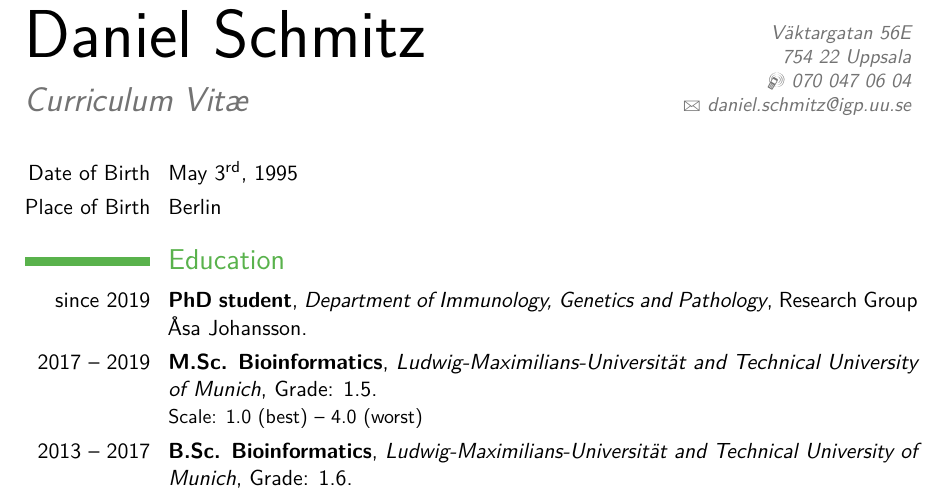
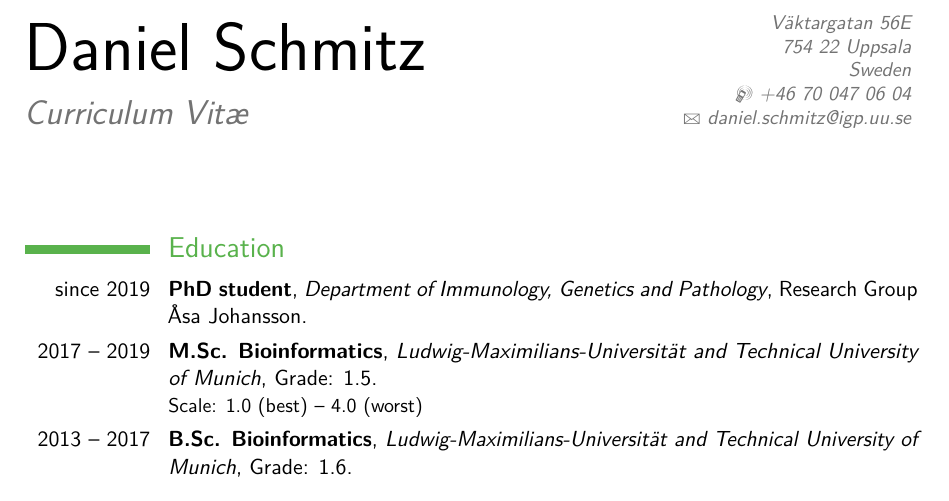
Before and after one commit to Schmytzi/cv, a LaTeX CV (cv.tex): part of page 1 of 2, cut so that both start at the same text. Compiled offline with pdfLaTeX.

Commit message:
Corrected information

```diff
--- a/cv.tex
+++ b/cv.tex
@@ -26,8 +26,8 @@
 
 % All information in this block is optional, comment out any lines you don't need
 \title{Curriculum Vit\ae{}}
-\address{Väktargatan 56E}{754 22 Uppsala}
-\mobile{070 047 06 04}
+\address{Väktargatan 56E}{754 22 Uppsala \\ Sweden \\}
+\mobile{+46 70 047 06 04}
 %\phone{(000) 111 1112}
 %\fax{(000) 111 1113}
 \email{daniel.schmitz@igp.uu.se}
@@ -91,9 +91,6 @@
 	%----------------------------------------------------------------------------------------
 	%	EDUCATION SECTION
 	%----------------------------------------------------------------------------------------
-	\vspace{-20pt}
-	\cvitem{Date of Birth}{May 3\textsuperscript{rd}, 1995}
-	\cvitem{Place of Birth}{Berlin}
 
 	\section{Education}
 
```
Also changed, not shown: cv.pdf.
